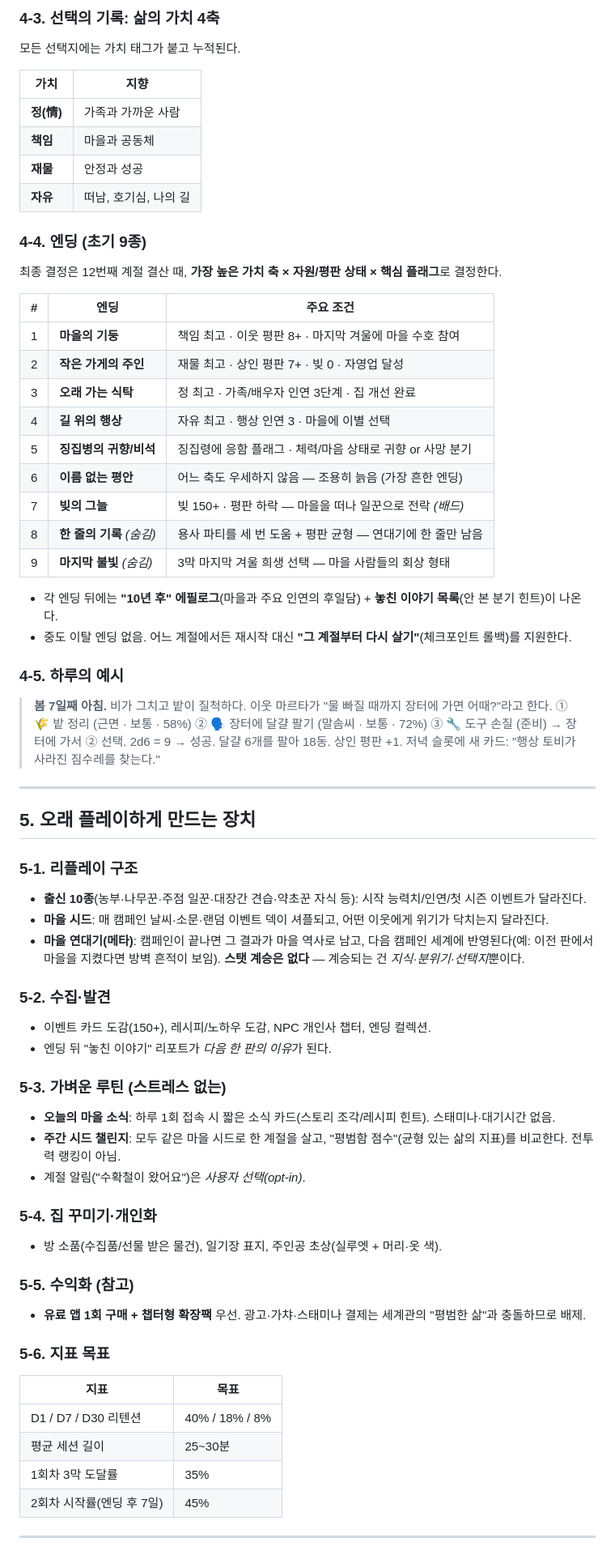
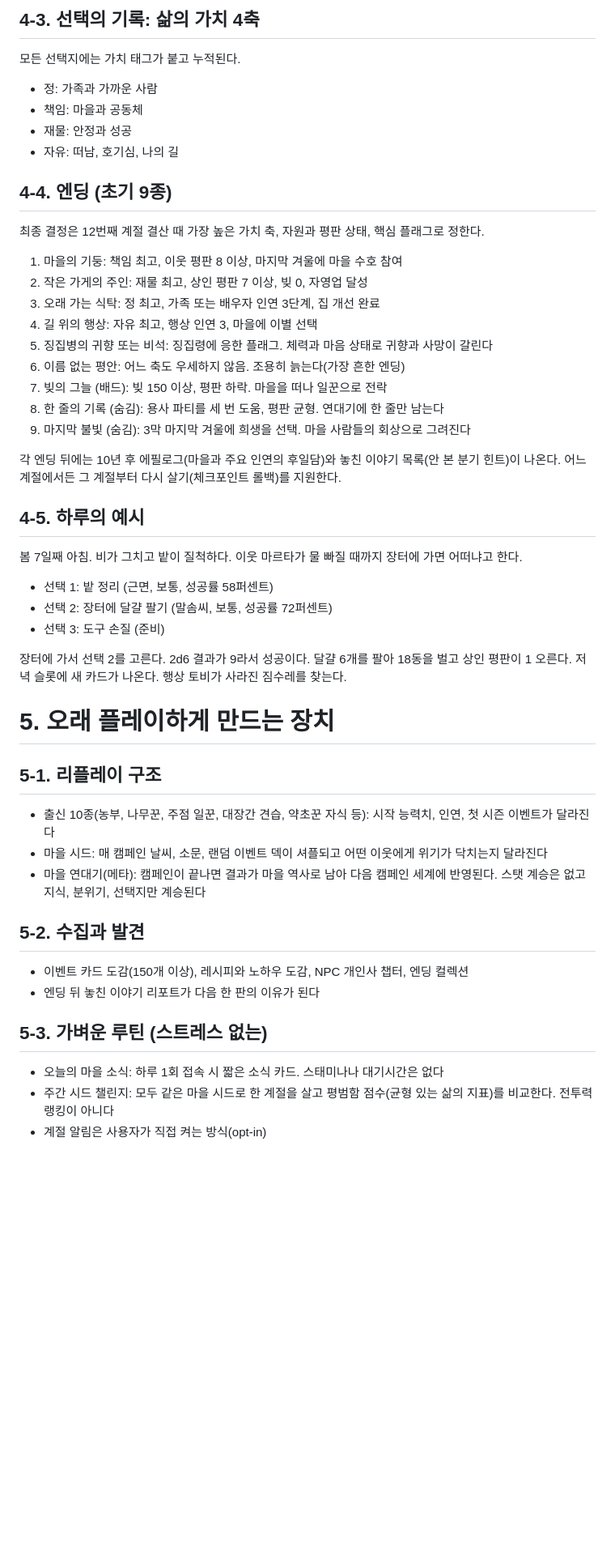
Before and after one commit to rigkgkgk1234/TRPG, a Markdown page: docs/GDD.md, the part around one of its changes. Shown at 81% size. Drawn GitHub-style; blank space fills up the shorter version.

```diff
--- a/docs/GDD.md
+++ b/docs/GDD.md
@@ -210,70 +173,55 @@
 
-### 4-3. 선택의 기록: 삶의 가치 4축
+## 4-3. 선택의 기록: 삶의 가치 4축
+
 모든 선택지에는 가치 태그가 붙고 누적된다.
 
-| 가치 | 지향 |
-|---|---|
-| **정(情)** | 가족과 가까운 사람 |
-| **책임** | 마을과 공동체 |
-| **재물** | 안정과 성공 |
-| **자유** | 떠남, 호기심, 나의 길 |
+- 정: 가족과 가까운 사람
+- 책임: 마을과 공동체
+- 재물: 안정과 성공
+- 자유: 떠남, 호기심, 나의 길
 
-### 4-4. 엔딩 (초기 9종)
+## 4-4. 엔딩 (초기 9종)
 
-최종 결정은 12번째 계절 결산 때, **가장 높은 가치 축 × 자원/평판 상태 × 핵심 플래그**로 결정한다.
+최종 결정은 12번째 계절 결산 때 가장 높은 가치 축, 자원과 평판 상태, 핵심 플래그로 정한다.
 
-| # | 엔딩 | 주요 조건 |
-|---|---|---|
-| 1 | **마을의 기둥** | 책임 최고 · 이웃 평판 8+ · 마지막 겨울에 마을 수호 참여 |
-| 2 | **작은 가게의 주인** | 재물 최고 · 상인 평판 7+ · 빚 0 · 자영업 달성 |
-| 3 | **오래 가는 식탁** | 정 최고 · 가족/배우자 인연 3단계 · 집 개선 완료 |
-| 4 | **길 위의 행상** | 자유 최고 · 행상 인연 3 · 마을에 이별 선택 |
-| 5 | **징집병의 귀향/비석** | 징집령에 응함 플래그 · 체력/마음 상태로 귀향 or 사망 분기 |
-| 6 | **이름 없는 평안** | 어느 축도 우세하지 않음 — 조용히 늙음 (가장 흔한 엔딩) |
-| 7 | **빚의 그늘** | 빚 150+ · 평판 하락 — 마을을 떠나 일꾼으로 전락 *(배드)* |
-| 8 | **한 줄의 기록** *(숨김)* | 용사 파티를 세 번 도움 + 평판 균형 — 연대기에 한 줄만 남음 |
-| 9 | **마지막 불빛** *(숨김)* | 3막 마지막 겨울 희생 선택 — 마을 사람들의 회상 형태 |
+1. 마을의 기둥: 책임 최고, 이웃 평판 8 이상, 마지막 겨울에 마을 수호 참여
+2. 작은 가게의 주인: 재물 최고, 상인 평판 7 이상, 빚 0, 자영업 달성
+3. 오래 가는 식탁: 정 최고, 가족 또는 배우자 인연 3단계, 집 개선 완료
+4. 길 위의 행상: 자유 최고, 행상 인연 3, 마을에 이별 선택
+5. 징집병의 귀향 또는 비석: 징집령에 응한 플래그. 체력과 마음 상태로 귀향과 사망이 갈린다
+6. 이름 없는 평안: 어느 축도 우세하지 않음. 조용히 늙는다(가장 흔한 엔딩)
+7. 빚의 그늘 (배드): 빚 150 이상, 평판 하락. 마을을 떠나 일꾼으로 전락
+8. 한 줄의 기록 (숨김): 용사 파티를 세 번 도움, 평판 균형. 연대기에 한 줄만 남는다
+9. 마지막 불빛 (숨김): 3막 마지막 겨울에 희생을 선택. 마을 사람들의 회상으로 그려진다
 
-- 각 엔딩 뒤에는 **"10년 후" 에필로그**(마을과 주요 인연의 후일담) + **놓친 이야기 목록**(안 본 분기 힌트)이 나온다.
-- 중도 이탈 엔딩 없음. 어느 계절에서든 재시작 대신 **"그 계절부터 다시 살기"**(체크포인트 롤백)를 지원한다.
+각 엔딩 뒤에는 10년 후 에필로그(마을과 주요 인연의 후일담)와 놓친 이야기 목록(안 본 분기 힌트)이 나온다. 어느 계절에서든 그 계절부터 다시 살기(체크포인트 롤백)를 지원한다.
 
-### 4-5. 하루의 예시
+## 4-5. 하루의 예시
 
-> **봄 7일째 아침.** 비가 그치고 밭이 질척하다. 이웃 마르타가 "물 빠질 때까지 장터에 가면 어때?"라고 한다.
-> ① 🌾 밭 정리 (근면 · 보통 · 58%) ② 🗣 장터에 달걀 팔기 (말솜씨 · 보통 · 72%) ③ 🔧 도구 손질 (준비)
-> → 장터에 가서 ② 선택. 2d6 = 9 → 성공. 달걀 6개를 팔아 18동. 상인 평판 +1. 저녁 슬롯에 새 카드: "행상 토비가 사라진 짐수레를 찾는다."
+봄 7일째 아침. 비가 그치고 밭이 질척하다. 이웃 마르타가 물 빠질 때까지 장터에 가면 어떠냐고 한다.
 
----
+- 선택 1: 밭 정리 (근면, 보통, 성공률 58퍼센트)
+- 선택 2: 장터에 달걀 팔기 (말솜씨, 보통, 성공률 72퍼센트)
+- 선택 3: 도구 손질 (준비)
 
-## 5. 오래 플레이하게 만드는 장치
+장터에 가서 선택 2를 고른다. 2d6 결과가 9라서 성공이다. 달걀 6개를 팔아 18동을 벌고 상인 평판이 1 오른다. 저녁 슬롯에 새 카드가 나온다. 행상 토비가 사라진 짐수레를 찾는다.
 
-### 5-1. 리플레이 구조
-- **출신 10종**(농부·나무꾼·주점 일꾼·대장간 견습·약초꾼 자식 등): 시작 능력치/인연/첫 시즌 이벤트가 달라진다.
-- **마을 시드**: 매 캠페인 날씨·소문·랜덤 이벤트 덱이 셔플되고, 어떤 이웃에게 위기가 닥치는지 달라진다.
-- **마을 연대기(메타)**: 캠페인이 끝나면 그 결과가 마을 역사로 남고, 다음 캠페인 세계에 반영된다(예: 이전 판에서 마을을 지켰다면 방벽 흔적이 보임). **스탯 계승은 없다** — 계승되는 건 *지식·분위기·선택지*뿐이다.
+# 5. 오래 플레이하게 만드는 장치
 
-### 5-2. 수집·발견
-- 이벤트 카드 도감(150+), 레시피/노하우 도감, NPC 개인사 챕터, 엔딩 컬렉션.
-- 엔딩 뒤 "놓친 이야기" 리포트가 *다음 한 판의 이유*가 된다.
+## 5-1. 리플레이 구조
 
-### 5-3. 가벼운 루틴 (스트레스 없는)
-- **오늘의 마을 소식**: 하루 1회 접속 시 짧은 소식 카드(스토리 조각/레시피 힌트). 스태미나·대기시간 없음.
-- **주간 시드 챌린지**: 모두 같은 마을 시드로 한 계절을 살고, "평범함 점수"(균형 있는 삶의 지표)를 비교한다. 전투력 랭킹이 아님.
-- 계절 알림("수확철이 왔어요")은 *사용자 선택(opt-in)*.
+- 출신 10종(농부, 나무꾼, 주점 일꾼, 대장간 견습, 약초꾼 자식 등): 시작 능력치, 인연, 첫 시즌 이벤트가 달라진다
+- 마을 시드: 매 캠페인 날씨, 소문, 랜덤 이벤트 덱이 셔플되고 어떤 이웃에게 위기가 닥치는지 달라진다
+- 마을 연대기(메타): 캠페인이 끝나면 결과가 마을 역사로 남아 다음 캠페인 세계에 반영된다. 스탯 계승은 없고 지식, 분위기, 선택지만 계승된다
 
-### 5-4. 집 꾸미기·개인화
-- 방 소품(수집품/선물 받은 물건), 일기장 표지, 주인공 초상(실루엣 + 머리·옷 색).
+## 5-2. 수집과 발견
 
-### 5-5. 수익화 (참고)
-- **유료 앱 1회 구매 + 챕터형 확장팩** 우선. 광고·가챠·스태미나 결제는 세계관의 "평범한 삶"과 충돌하므로 배제.
+- 이벤트 카드 도감(150개 이상), 레시피와 노하우 도감, NPC 개인사 챕터, 엔딩 컬렉션
+- 엔딩 뒤 놓친 이야기 리포트가 다음 한 판의 이유가 된다
 
-### 5-6. 지표 목표
-| 지표 | 목표 |
-|---|---|
-| D1 / D7 / D30 리텐션 | 40% / 18% / 8% |
-| 평균 세션 길이 | 25~30분 |
-| 1회차 3막 도달률 | 35% |
-| 2회차 시작률(엔딩 후 7일) | 45% |
+## 5-3. 가벼운 루틴 (스트레스 없는)
 
----
+- 오늘의 마을 소식: 하루 1회 접속 시 짧은 소식 카드. 스태미나나 대기시간은 없다
+- 주간 시드 챌린지: 모두 같은 마을 시드로 한 계절을 살고 평범함 점수(균형 있는 삶의 지표)를 비교한다. 전투력 랭킹이 아니다
+- 계절 알림은 사용자가 직접 켜는 방식(opt-in)
 
```
Also changed, not shown: other parts of docs/GDD.md (+168 -191 lines).
